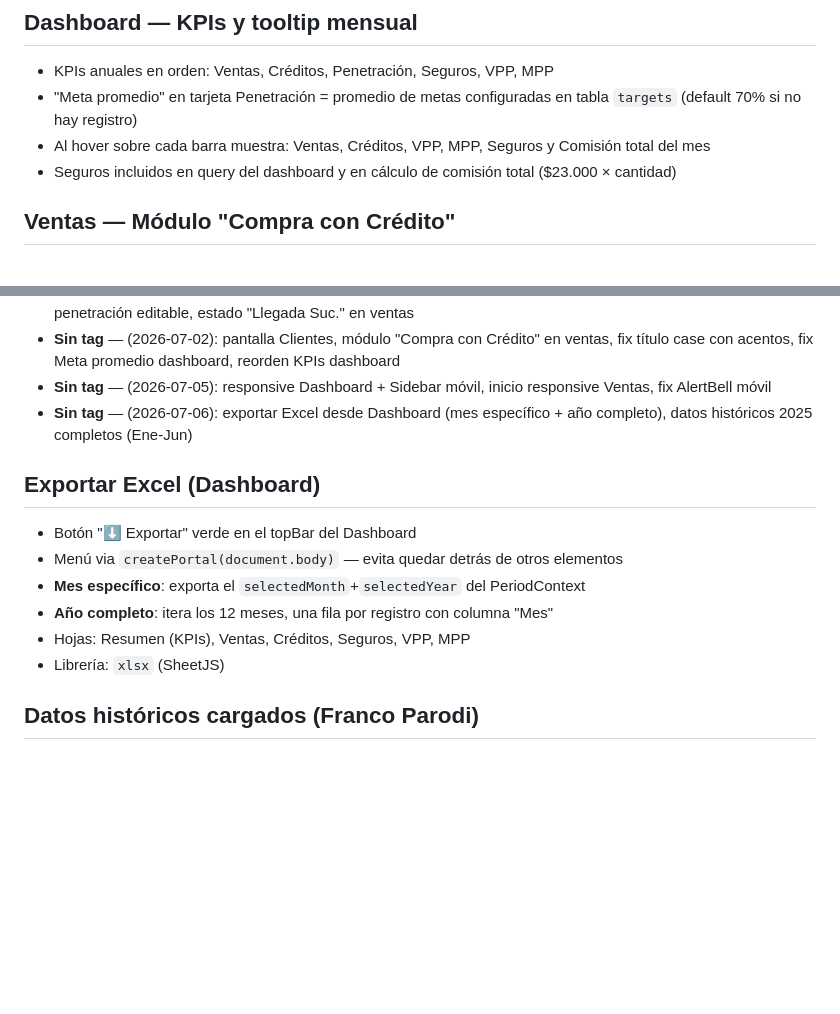
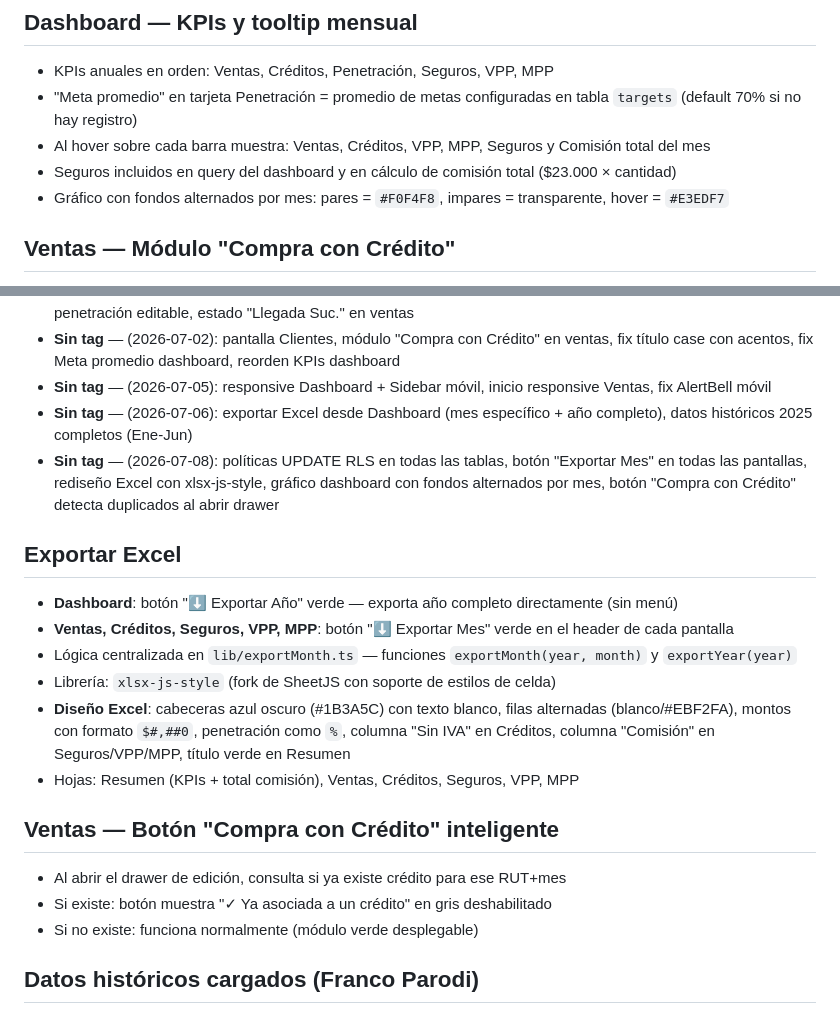
Before and after one commit to Malgnio/AutoGestionPro, a Markdown page: CLAUDE.md, 2 parts joined by grey strips. GitHub-like rendering; blank space fills up the shorter version.

Commit message:
docs: update CLAUDE.md with session changes (2026-07-08)
Co-Authored-By: Claude Sonnet 4.6 <noreply@anthropic.com>

```diff
--- a/CLAUDE.md
+++ b/CLAUDE.md
@@ -181,6 +181,7 @@ transition: 'transform 0.3s ease'
 - "Meta promedio" en tarjeta Penetración = promedio de metas configuradas en tabla `targets` (default 70% si no hay registro)
 - Al hover sobre cada barra muestra: Ventas, Créditos, VPP, MPP, Seguros y Comisión total del mes
 - Seguros incluidos en query del dashboard y en cálculo de comisión total ($23.000 × cantidad)
+- Gráfico con fondos alternados por mes: pares = `#F0F4F8`, impares = transparente, hover = `#E3EDF7`
 
 ## Ventas — Módulo "Compra con Crédito"
 - Botón "+ Compra con Crédito" en el drawer de ventas, debajo de "Tipo de compra"
@@ -226,14 +227,20 @@ transition: 'transform 0.3s ease'
 - **Sin tag** — (2026-07-02): pantalla Clientes, módulo "Compra con Crédito" en ventas, fix título case con acentos, fix Meta promedio dashboard, reorden KPIs dashboard
 - **Sin tag** — (2026-07-05): responsive Dashboard + Sidebar móvil, inicio responsive Ventas, fix AlertBell móvil
 - **Sin tag** — (2026-07-06): exportar Excel desde Dashboard (mes específico + año completo), datos históricos 2025 completos (Ene-Jun)
+- **Sin tag** — (2026-07-08): políticas UPDATE RLS en todas las tablas, botón "Exportar Mes" en todas las pantallas, rediseño Excel con xlsx-js-style, gráfico dashboard con fondos alternados por mes, botón "Compra con Crédito" detecta duplicados al abrir drawer
 
-## Exportar Excel (Dashboard)
-- Botón "⬇ Exportar" verde en el topBar del Dashboard
-- Menú via `createPortal(document.body)` — evita quedar detrás de otros elementos
-- **Mes específico**: exporta el `selectedMonth`+`selectedYear` del PeriodContext
-- **Año completo**: itera los 12 meses, una fila por registro con columna "Mes"
-- Hojas: Resumen (KPIs), Ventas, Créditos, Seguros, VPP, MPP
-- Librería: `xlsx` (SheetJS)
+## Exportar Excel
+- **Dashboard**: botón "⬇ Exportar Año" verde — exporta año completo directamente (sin menú)
+- **Ventas, Créditos, Seguros, VPP, MPP**: botón "⬇ Exportar Mes" verde en el header de cada pantalla
+- Lógica centralizada en `lib/exportMonth.ts` — funciones `exportMonth(year, month)` y `exportYear(year)`
+- Librería: `xlsx-js-style` (fork de SheetJS con soporte de estilos de celda)
+- **Diseño Excel**: cabeceras azul oscuro (#1B3A5C) con texto blanco, filas alternadas (blanco/#EBF2FA), montos con formato `$#,##0`, penetración como `%`, columna "Sin IVA" en Créditos, columna "Comisión" en Seguros/VPP/MPP, título verde en Resumen
+- Hojas: Resumen (KPIs + total comisión), Ventas, Créditos, Seguros, VPP, MPP
+
+## Ventas — Botón "Compra con Crédito" inteligente
+- Al abrir el drawer de edición, consulta si ya existe crédito para ese RUT+mes
+- Si existe: botón muestra "✓ Ya asociada a un crédito" en gris deshabilitado
+- Si no existe: funciona normalmente (módulo verde desplegable)
 
 ## Datos históricos cargados (Franco Parodi)
 - 2025: Enero a Junio completos (Ventas, Créditos, Seguros, VPP, MPP)
```
